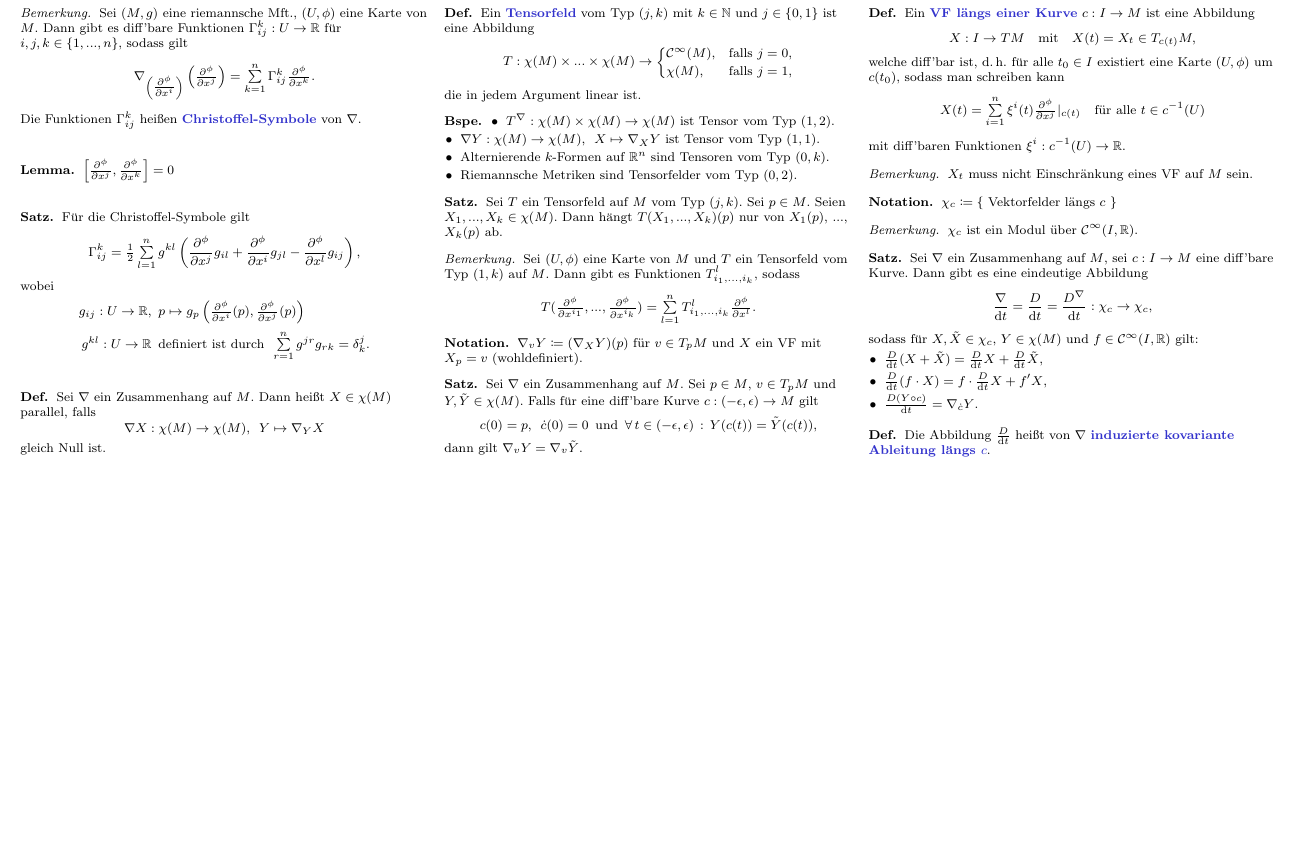
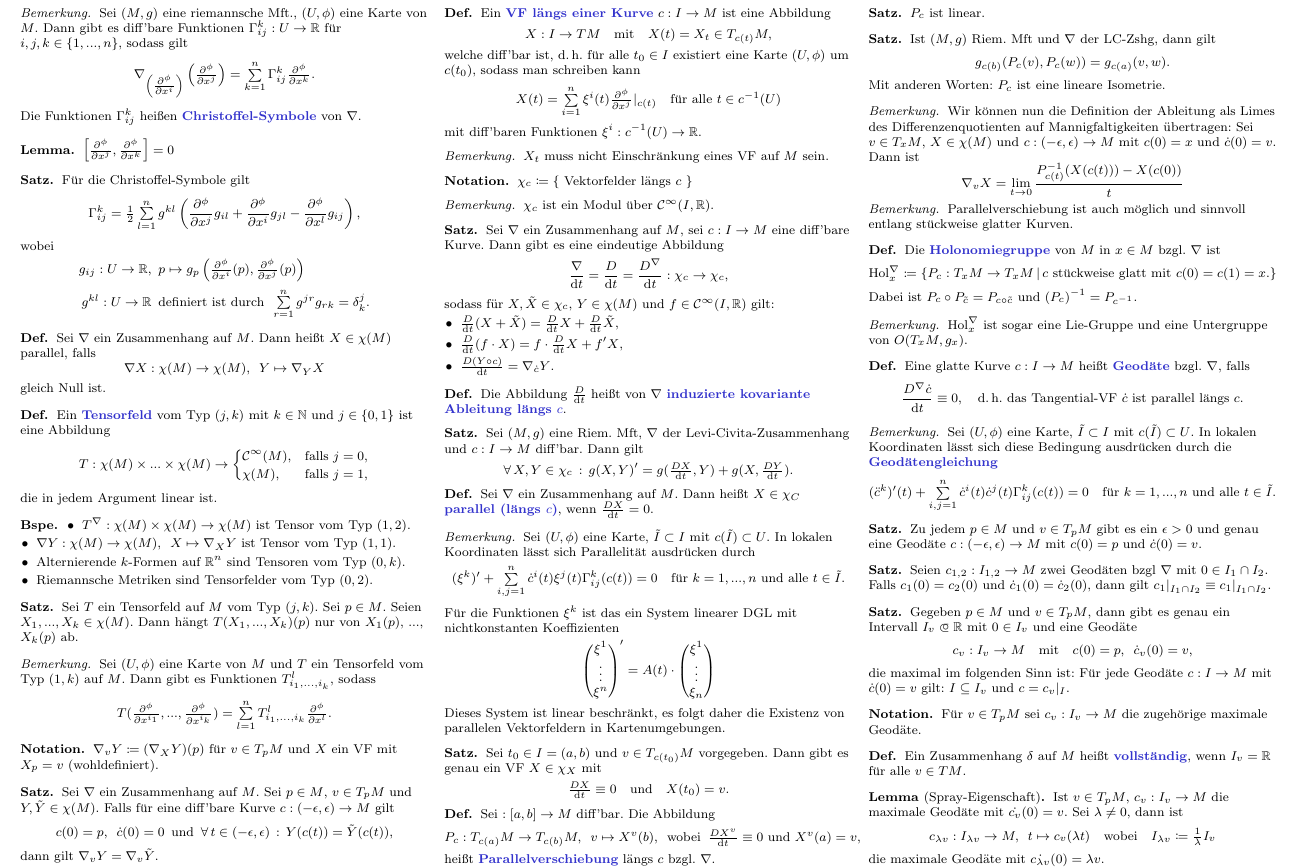
Before and after one commit to timjb/uni-spicker, a LaTeX document (riemgeo.tex): part of page 3 of 3, cut so that both start at the same text, the shorter picture padded with empty space. The pictures show the PDF file riemgeo.pdf that the author committed with the source.

Commit message:
RiemGeo-Vorlesung vom 11.11.14 und 14.11.14

```diff
--- a/riemgeo.tex
+++ b/riemgeo.tex
@@ -617,3 +617,30 @@
   Die Abbildung $\tfrac{D}{\d t}$ heißt von $\nabla$ \emph{induzierte kovariante Ableitung längs $c$}.
 \end{defn}
 
+% Vorlesung vom 11.11.2014
+
+% 9.2.
+\begin{satz}
+  Sei $(M, g)$ eine Riem. Mft, $\nabla$ der Levi-Civita-Zusammenhang und $c : I \to M$ diff'bar. Dann gilt
+  \[ \fa{X, Y \in \chi_c} g(X, Y)' = g(\tfrac{D X}{\d t}, Y) + g(X, \tfrac{D Y}{\d t}). \]
+\end{satz}
+
+% §10. Parallelverschiebung
+
+\begin{defn}
+  Sei $\nabla$ ein Zusammenhang auf $M$. Dann heißt $X \in \chi_C$ \emph{parallel (längs $c$)}, wenn $\tfrac{D X}{\d t} = 0$.
+\end{defn}
+
+\begin{bem}
+  Sei $(U, \phi)$ eine Karte, $\tilde{I} \subset I$ mit $c(\tilde{I}) \subset U$.
+  %und $X = \sum_{k=1}^n \xi^k (\coord{k} \circ c)$
+  In lokalen Koordinaten lässt sich Parallelität ausdrücken durch
+  \[
+    (\xi^{k})' + \sum_{i,j=1}^n \dot{c}^i(t) \xi^j (t) \Gamma_{ij}^k(c(t)) = 0
+    \quad \text{für $k = 1, ..., n$ und alle $t \in \tilde{I}$.}
+  \]
+  Für die Funktionen $\xi^k$ ist das ein System linearer DGL mit nichtkonstanten Koeffizienten
+  \[
+    \begin{pmatrix}
+      \xi^1 \\
+      \vdots \\
@@ -620 +651,120 @@
+      \vdots \\
+      \xi_n
+    \end{pmatrix}
+  \]
+  Dieses System ist linear beschränkt, es folgt daher die Existenz von parallelen Vektorfeldern in Kartenumgebungen.
+\end{bem}
+
+% 10.1
+\begin{satz}
+  Sei $t_0 \in I = \ointerval{a}{b}$ und $v \in T_{c(t_0)} M$ vorgegeben. Dann gibt es genau ein VF $X \in \chi_X$ mit
+  \[
+    \tfrac{D X}{\d t} \equiv 0
+    \quad \text{und} \quad
+    X(t_0) = v.
+  \]
+\end{satz}
+
+\begin{defn}
+  Sei $ : \cinterval{a}{b} \to M$ diff'bar. Die Abbildung
+  \[
+    P_c : T_{c(a)} M \to T_{c(b)} M, \enspace v \mapsto X^{v}(b),
+    \enspace \text{wobei} \enspace \tfrac{D X^v}{\d t} \equiv 0 \text{ und } X^{v}(a) = v,
+  \]
+  heißt \emph{Parallelverschiebung} längs $c$ bzgl. $\nabla$.
+\end{defn}
+
+% 10.1 bis
+\begin{satz}
+  $P_c$ ist linear.
+\end{satz}
+
+% 10.2
+\begin{satz}
+  Ist $(M, g)$ Riem. Mft und $\nabla$ der LC-Zshg, dann gilt
+  \[ g_{c(b)}(P_c(v), P_c(w)) = g_{c(a)}(v, w). \]
+  Mit anderen Worten: $P_c$ ist eine lineare Isometrie.
+\end{satz}
+
+\begin{bem}
+  Wir können nun die Definition der Ableitung als Limes des Differenzenquotienten auf Mannigfaltigkeiten übertragen: Sei $v \in T_x M$, $X \in \chi(M)$ und $c : \ointerval{-\epsilon}{\epsilon} \to M$ mit $c(0) = x$ und $\dot{c}(0) = v$. Dann ist
+  \[ \nabla_v X = \lim_{t \to 0} \frac{P_{c(t)}^{-1}(X(c(t))) - X(c(0))}{t} \]
+\end{bem}
+
+\begin{bem}
+  Parallelverschiebung ist auch möglich und sinnvoll entlang stückweise glatter Kurven.
+\end{bem}
+
+\begin{defn}
+  Die \emph{Holonomiegruppe} von $M$ in $x \in M$ bzgl. $\nabla$ ist
+  \[ \mathrm{Hol}_x^\nabla \coloneqq \Set{ P_c : T_x M \to T_x M }{ \text{$c$ stückweise glatt mit $c(0) = c(1) = x$.} } \]
+  Dabei ist $P_{c} \circ P_{\tilde{c}} = P_{c \circ \tilde{c}}$ und $(P_c)^{-1} = P_{c^{-1}}$.
+\end{defn}
+
+\begin{bem}
+  $\mathrm{Hol}_x^\nabla$ ist sogar eine Lie-Gruppe und eine Untergruppe von $O(T_x M, g_x)$.
+\end{bem}
+
+% §11. Geodäten
+
+\begin{defn}
+  Eine glatte Kurve $c : I \to M$ heißt \emph{Geodäte} bzgl. $\nabla$, falls
+  \[
+    \frac{D^\nabla \dot{c}}{\d t} \equiv 0, \quad
+    \text{d.\,h. das Tangential-VF $\dot{c}$ ist parallel längs $c$.}
+  \]
+\end{defn}
+
+\begin{bem}
+  Sei $(U, \phi)$ eine Karte, $\tilde{I} \subset I$ mit $c(\tilde{I}) \subset U$.
+  In lokalen Koordinaten lässt sich diese Bedingung ausdrücken durch die \emph{Geodätengleichung}
+  \[
+    (\ddot{c}^{k})'(t) + \sum_{i,j=1}^n \dot{c}^i(t) \dot{c}^j(t) \Gamma_{ij}^k(c(t)) = 0
+    \quad \text{für $k = 1, ..., n$ und alle $t \in \tilde{I}$.}
+  \]
+\end{bem}
+
+% 11.1
+\begin{satz}
+  Zu jedem $p \in M$ und $v \in T_p M$ gibt es ein $\epsilon > 0$ und genau eine Geodäte $c : \ointerval{-\epsilon}{\epsilon} \to M$ mit $c(0) = p$ und $\dot{c}(0) = v$.
+\end{satz}
+
+% 11.2
+\begin{satz}
+  Seien $c_{1,2} : I_{1,2} \to M$ zwei Geodäten bzgl $\nabla$ mit $0 \in I_1 \cap I_2$. Falls $c_1(0) = c_2(0)$ und $\dot{c}_1(0) = \dot{c}_2(0)$, dann gilt $c_1|_{I_1 \cap I_2} \equiv c_1|_{I_1 \cap I_2}$.
+\end{satz}
+
+% 11.3
+\begin{satz}
+  Gegeben $p \in M$ und $v \in T_p M$, dann gibt es genau ein Intervall $I_v \opn \R$ mit $0 \in I_v$ und eine Geodäte
+  \[
+    c_v : I_v \to M
+    \quad \text{mit} \quad
+    c(0) = p, \enspace \dot{c}_v(0) = v,
+  \]
+  die maximal im folgenden Sinn ist: Für jede Geodäte $c : I \to M$ mit $\dot{c}(0) = v$ gilt: $I \subseteq I_v$ und $c = c_v|_I$.
+\end{satz}
+
+\begin{nota}
+  Für $v \in T_p M$ sei $c_v : I_v \to M$ die zugehörige maximale Geodäte.
+\end{nota}
+
+\begin{defn}
+  Ein Zusammenhang $\delta$ auf $M$ heißt \emph{vollständig}, wenn $I_v = \R$ für alle $v \in TM$.
+\end{defn}
+
+% §12. Die Exponentialabbildung
+
+% 12.1
+\begin{lem}[Spray-Eigenschaft]
+  Ist $v \in T_p M$, $c_v : I_v \to M$ die maximale Geodäte mit $\dot{c_v}(0) = v$.
+  Sei $\lambda \not= 0$, dann ist
+  \[
+    c_{\lambda v} : I_{\lambda v} \to M, \enspace
+    t \mapsto c_v(\lambda t) \quad \text{wobei} \quad
+    I_{\lambda v} \coloneqq \tfrac{1}{\lambda} I_v
+  \]
+  die maximale Geodäte mit $\dot{c_{\lambda v}}(0) = \lambda v$.
+\end{lem}
+
 \end{document}
```
Also changed, not shown: riemgeo.pdf, riemgeo.tex (4 more changed lines).
